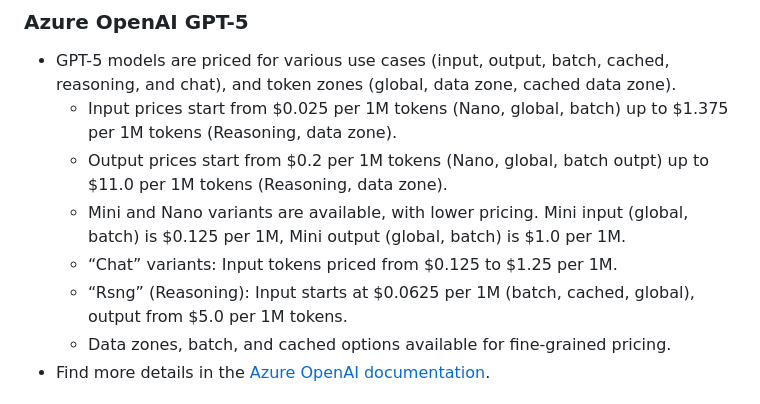
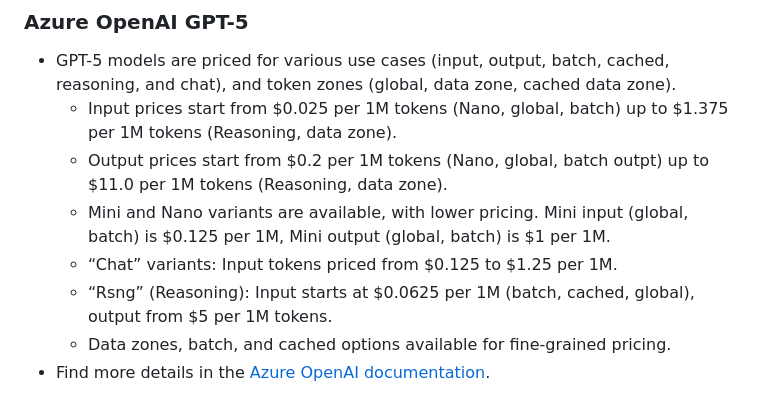
Before and after one commit to guygregory/modelmeters.com, a Markdown page: monthly/aisummary/2025-08-01.md, the part around the change. Drawn GitHub-style.

```diff
--- a/monthly/aisummary/2025-08-01.md
+++ b/monthly/aisummary/2025-08-01.md
@@ -5,9 +5,9 @@
 - GPT-5 models are priced for various use cases (input, output, batch, cached, reasoning, and chat), and token zones (global, data zone, cached data zone).
   - Input prices start from $0.025 per 1M tokens (Nano, global, batch) up to $1.375 per 1M tokens (Reasoning, data zone).
   - Output prices start from $0.2 per 1M tokens (Nano, global, batch outpt) up to $11.0 per 1M tokens (Reasoning, data zone).
-  - Mini and Nano variants are available, with lower pricing. Mini input (global, batch) is $0.125 per 1M, Mini output (global, batch) is $1.0 per 1M.
+  - Mini and Nano variants are available, with lower pricing. Mini input (global, batch) is $0.125 per 1M, Mini output (global, batch) is $1 per 1M.
   - “Chat” variants: Input tokens priced from $0.125 to $1.25 per 1M.
-  - “Rsng” (Reasoning): Input starts at $0.0625 per 1M (batch, cached, global), output from $5.0 per 1M tokens.
+  - “Rsng” (Reasoning): Input starts at $0.0625 per 1M (batch, cached, global), output from $5 per 1M tokens.
   - Data zones, batch, and cached options available for fine-grained pricing.
 - Find more details in the [Azure OpenAI documentation](https://learn.microsoft.com/azure/ai-foundry/openai/concepts/models?tabs=global-standard%2Cstandard-chat-completions#gpt-5).
 
```
